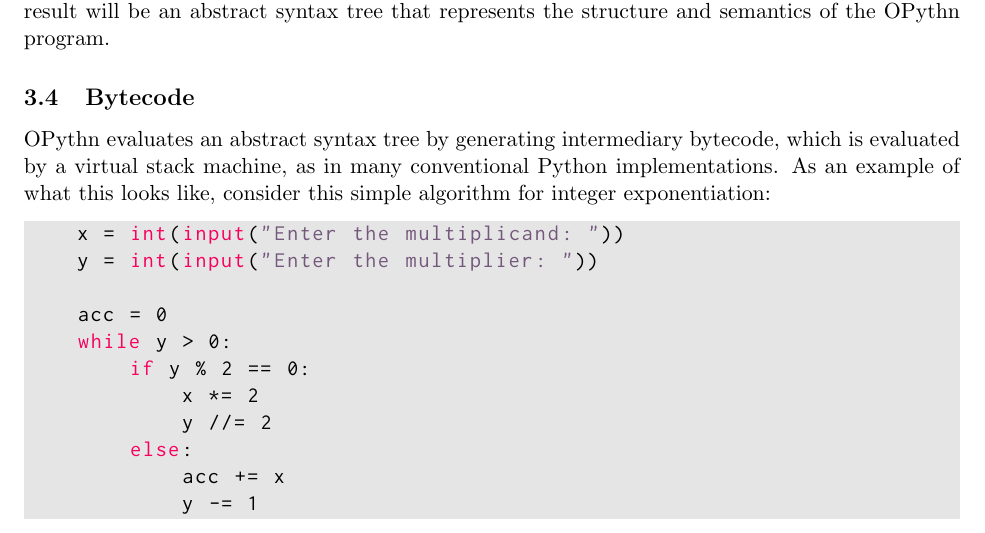
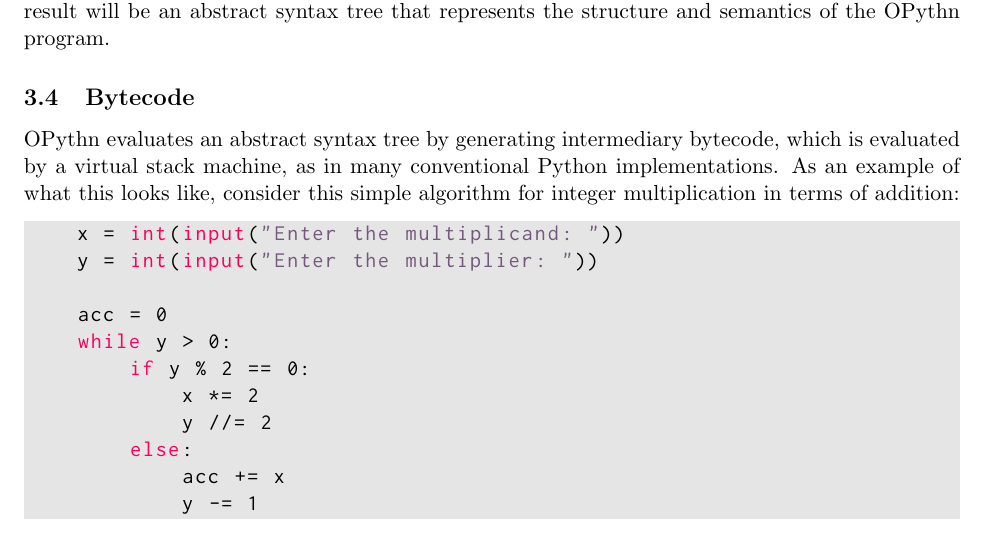
Before and after one commit to marcelgoh/opythn, a LaTeX document (docs/specification.tex): part of page 5 of 8, cut so that both start at the same text. Compiled offline with pdfLaTeX.

Commit message:
Small error in Section 3.4

```diff
--- a/docs/specification.tex
+++ b/docs/specification.tex
@@ -182,7 +182,7 @@ Both the OPythn bytecode compiler and interpreter will be implemented in OCaml.
     \subsection{Parsing}
     The tokens produced by the lexer is then fed into the parser, which will be implemented according to the grammar rules outlined in Section 2.3 and using \texttt{ocamlyacc}, an OCaml parser generator. The result will be an abstract syntax tree that represents the structure and semantics of the OPythn program.
     \subsection{Bytecode}
-    OPythn evaluates an abstract syntax tree by generating intermediary bytecode, which is evaluated by a virtual stack machine, as in many conventional Python implementations. As an example of what this looks like, consider this simple algorithm for integer exponentiation:
+    OPythn evaluates an abstract syntax tree by generating intermediary bytecode, which is evaluated by a virtual stack machine, as in many conventional Python implementations. As an example of what this looks like, consider this simple algorithm for integer multiplication in terms of addition:
     \begin{lstlisting}[language=python]
     x = int(input("Enter the multiplicand: "))
     y = int(input("Enter the multiplier: "))
```
Also changed, not shown: docs/specification.pdf.
